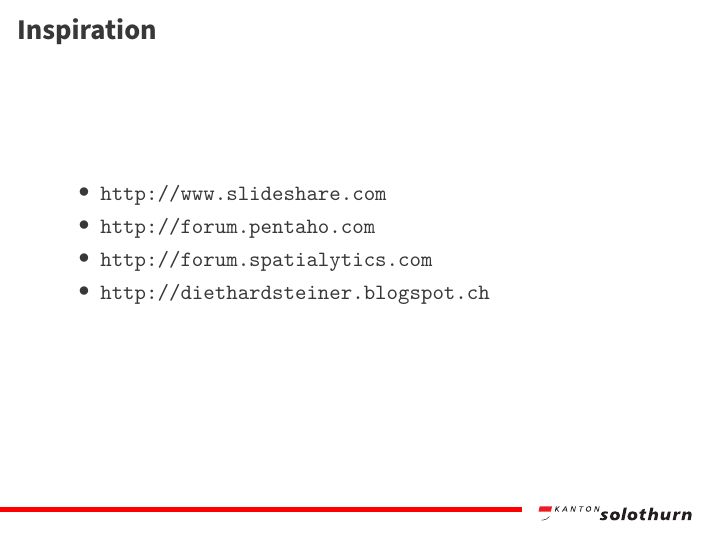
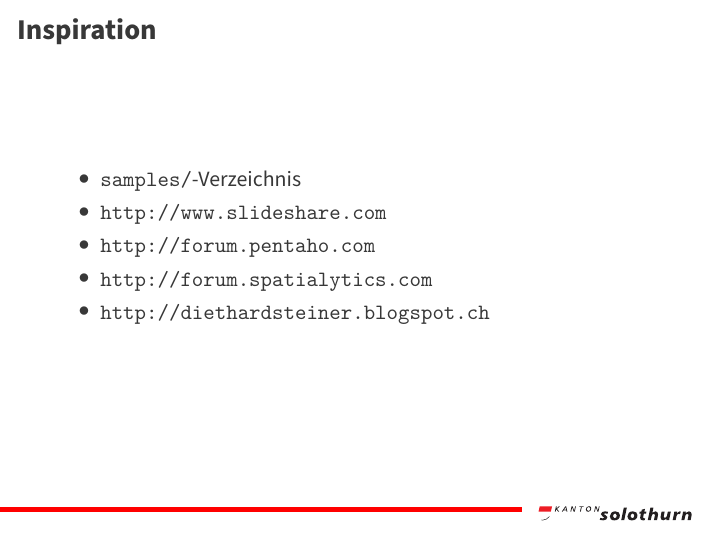
Before and after one commit to edigonzales-archiv/kettle_demo, LaTeX slides (2014-01-xx/praesentation/kettle.tex): page 8 of 9. Compiled offline with XeLaTeX; a missing font is replaced by an installed copy or a similar font.

Commit message:
Kleiner Änderungen Präsentation

```diff
--- a/2014-01-xx/praesentation/kettle.tex
+++ b/2014-01-xx/praesentation/kettle.tex
@@ -133,6 +133,7 @@ Rötistrasse 4\\
 \begin{frame}
   \frametitle{Inspiration}
   \begin{itemize}
+  \item \texttt{samples/}-Verzeichnis
   \item \texttt{http://www.slideshare.com}
   \item \texttt{http://forum.pentaho.com}
   \item \texttt{http://forum.spatialytics.com}
```
